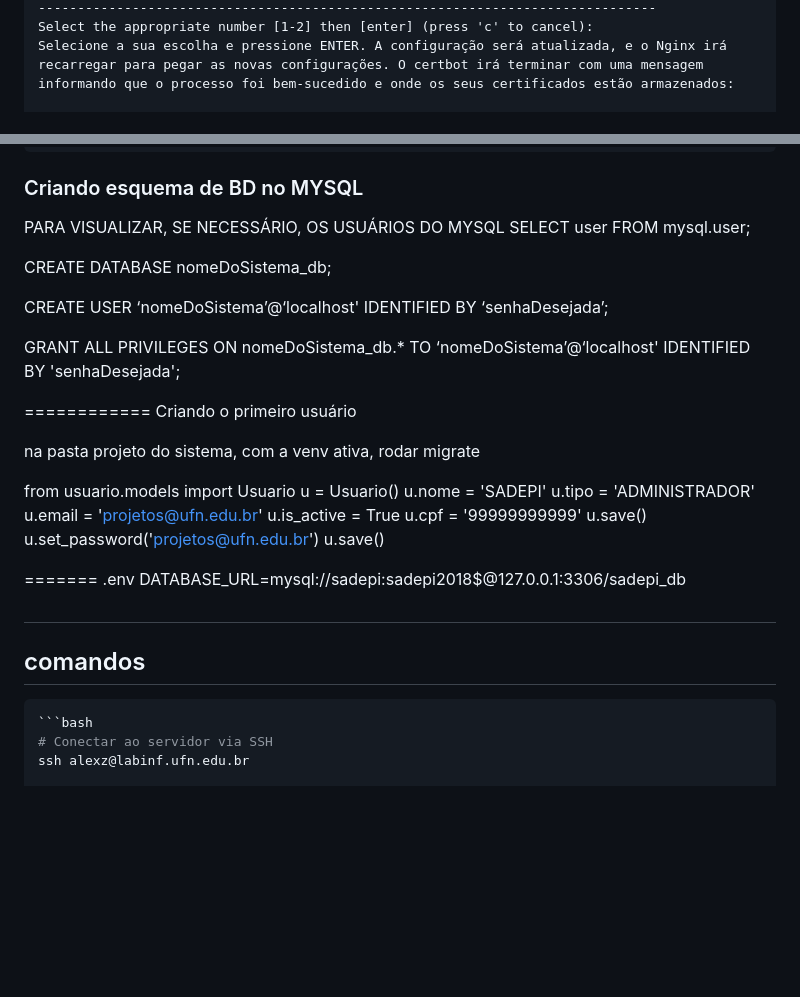
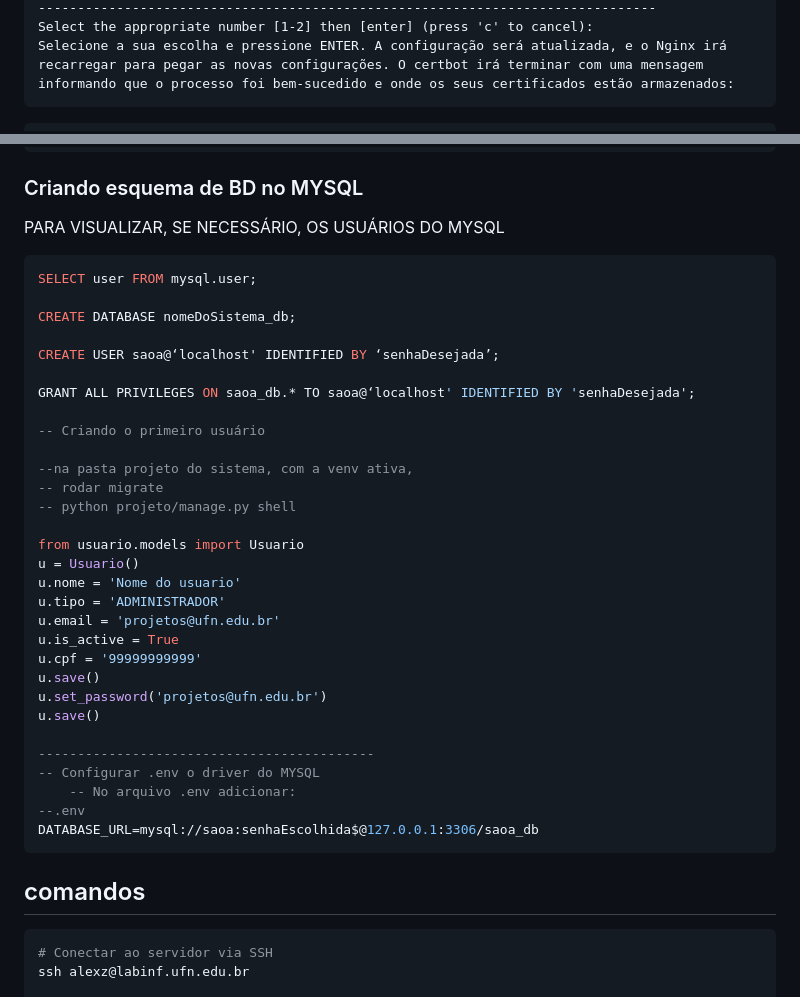
Before and after one commit to rogerdapalma/sistemaAvaliacaoArtigos, a Markdown page: disponibilizandoSistemaServidor.md, 2 parts joined by grey strips. Drawn GitHub-style; blank space fills up the shorter version.

Commit message:
atualizando sistema

````diff
--- a/disponibilizandoSistemaServidor.md
+++ b/disponibilizandoSistemaServidor.md
@@ -141,7 +136,8 @@ change by editing your web server's configuration.
 -------------------------------------------------------------------------------
 Select the appropriate number [1-2] then [enter] (press 'c' to cancel):
 Selecione a sua escolha e pressione ENTER. A configuração será atualizada, e o Nginx irá recarregar para pegar as novas configurações. O certbot irá terminar com uma mensagem informando que o processo foi bem-sucedido e onde os seus certificados estão armazenados:
-
+```
+```markdown
 Output
 IMPORTANT NOTES:
 - Congratulations! Your certificate and chain have been saved at:
@@ -165,24 +161,24 @@ IMPORTANT NOTES:
 ### Criando esquema de BD no MYSQL
 
 PARA VISUALIZAR, SE NECESSÁRIO, OS USUÁRIOS DO MYSQL
+```sql
 SELECT user FROM mysql.user;
 
 CREATE DATABASE nomeDoSistema_db;
 
-CREATE USER ‘nomeDoSistema’@‘localhost' IDENTIFIED BY ‘senhaDesejada’;
+CREATE USER saoa@‘localhost' IDENTIFIED BY ‘senhaDesejada’;
 
-GRANT ALL PRIVILEGES ON nomeDoSistema_db.* TO ‘nomeDoSistema’@‘localhost' IDENTIFIED BY 'senhaDesejada';
+GRANT ALL PRIVILEGES ON saoa_db.* TO saoa@‘localhost' IDENTIFIED BY 'senhaDesejada';
 
-============
-Criando o primeiro usuário
+-- Criando o primeiro usuário
 
-na pasta projeto do sistema, com a venv ativa,
-rodar migrate
-
+--na pasta projeto do sistema, com a venv ativa,
+-- rodar migrate
+-- python projeto/manage.py shell
 
 from usuario.models import Usuario
 u = Usuario()
-u.nome = 'SADEPI'
+u.nome = 'Nome do usuario'
 u.tipo = 'ADMINISTRADOR'
 u.email = 'projetos@ufn.edu.br'
 u.is_active = True
@@ -191,13 +187,14 @@ u.save()
 u.set_password('projetos@ufn.edu.br')
 u.save()
 
-=======
-.env
-DATABASE_URL=mysql://sadepi:sadepi2018$@127.0.0.1:3306/sadepi_db
+-------------------------------------------
+-- Configurar .env o driver do MYSQL
+    -- No arquivo .env adicionar:
+--.env
+DATABASE_URL=mysql://saoa:senhaEscolhida$@127.0.0.1:3306/saoa_db
+```
+## comandos
 
-#
-## comandos
-```bash
 ```bash
 # Conectar ao servidor via SSH
 ssh alexz@labinf.ufn.edu.br
````
Also changed, not shown: other parts of disponibilizandoSistemaServidor.md (+0 -5 lines).
